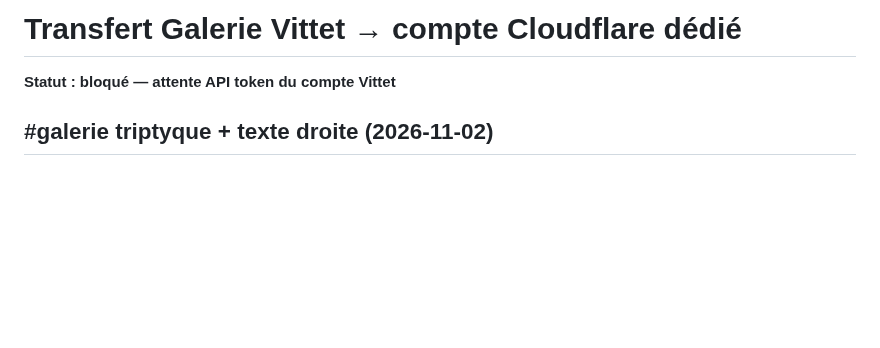
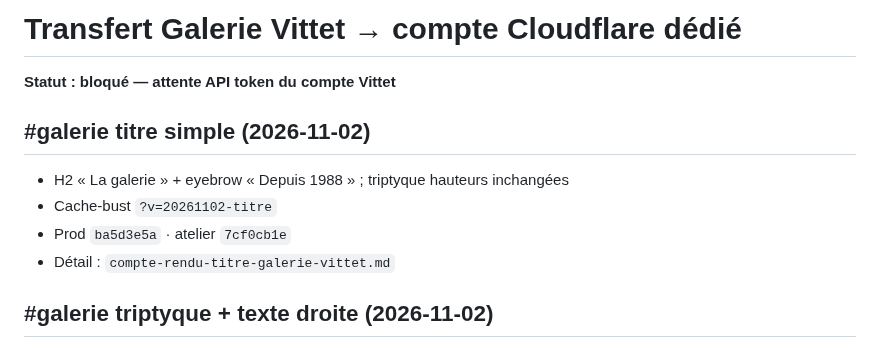
Before and after one commit to ZaraA1971/pupitre-core, a Markdown page: STATUS.md, the part around the change. Drawn GitHub-style; blank space fills up the shorter version.

Commit message:
Document simple #galerie title « La galerie ».
Add short H2 with Depuis 1988 eyebrow; keep equal-height triptych.

Co-authored-by: Emmanuel Torregano <ZaraA1971@users.noreply.github.com>

```diff
--- a/STATUS.md
+++ b/STATUS.md
@@ -1,6 +1,12 @@
 # Transfert Galerie Vittet → compte Cloudflare dédié
 
 **Statut : bloqué — attente API token du compte Vittet**
+
+## #galerie titre simple (2026-11-02)
+- H2 « La galerie » + eyebrow « Depuis 1988 » ; triptyque hauteurs inchangées
+- Cache-bust `?v=20261102-titre`
+- Prod `ba5d3e5a` · atelier `7cf0cb1e`
+- Détail : `compte-rendu-titre-galerie-vittet.md`
 
 ## #galerie triptyque + texte droite (2026-11-02)
 - 3 photos même hauteur (gap 14px) ; texte colonne droite pleine hauteur ; mobile pile puis texte
```
Also changed, not shown: compte-rendu-titre-galerie-vittet.md (added, +12 -0 lines).
